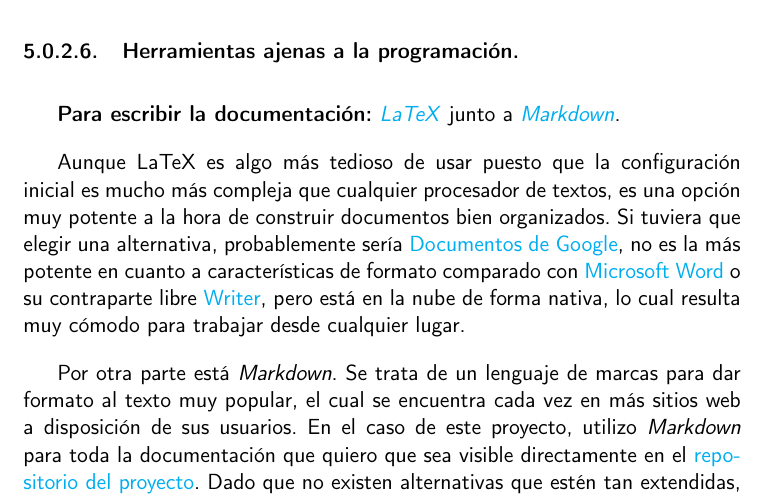
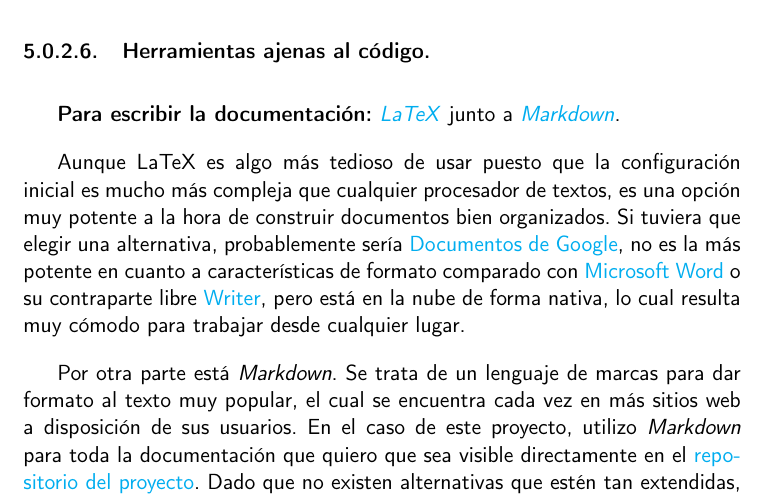
Before and after one commit to Anglepi/My-Many-Reads, a LaTeX book (docs/tex/proyecto.tex, which reads docs/tex/secciones/05_implementacion.tex): part of page 50 of 55, cut so that both start at the same text. Compiled offline with pdfLaTeX.

Commit message:
#42 CRA RENAME section

```diff
--- a/docs/tex/secciones/05_implementacion.tex
+++ b/docs/tex/secciones/05_implementacion.tex
@@ -154,7 +155,7 @@
 \textit{Pytest} por sí solo no ofrece utilidades para determinar la cobertura de los tests, es decir, las líneas de código y casos que ejecutan dichos tests, lo cual resulta de gran utilidad para determinar aquellas secciones o ramas de ejecución cuyo comportamiento no se está comprobando. Para ello se puede incluir \href{https://pypi.org/project/pytest-cov/}{un plugin} o instalar la herramienta \href{https://coverage.readthedocs.io/}{\textit{coverage}} por separado, ambas opciones siendo prácticamente similares.
 
 
-\subsubsection{Herramientas ajenas a la programación.}
+\subsubsection{Herramientas ajenas al código.}
 
 \textbf{Para escribir la documentación:} \href{https://www.latex-project.org/}{\textit{LaTeX}} junto a \href{https://www.markdownguide.org/getting-started/}{\textit{Markdown}}.
 
```
Also changed, not shown: docs/tex/secciones/05_implementacion.tex (1 more changed lines).
